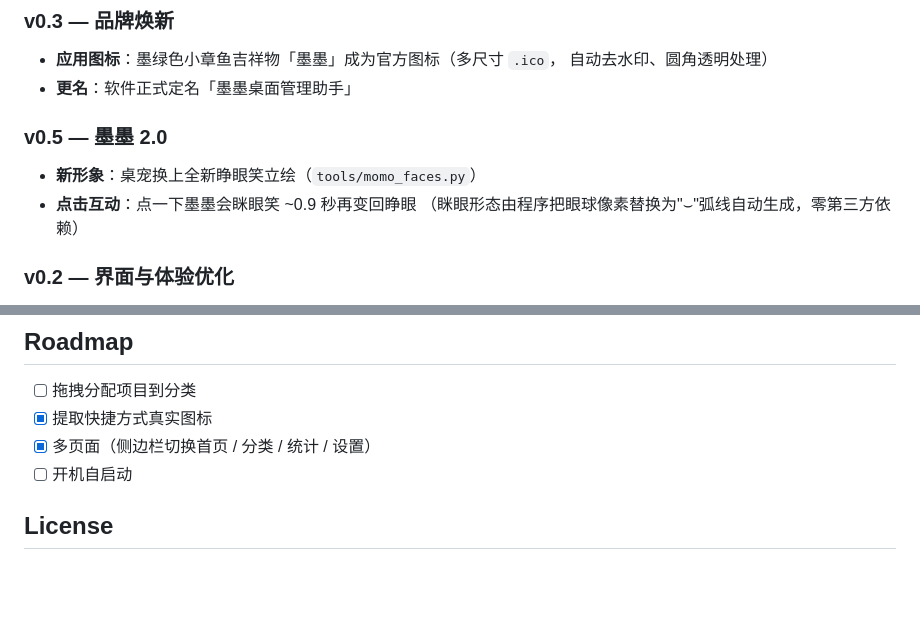
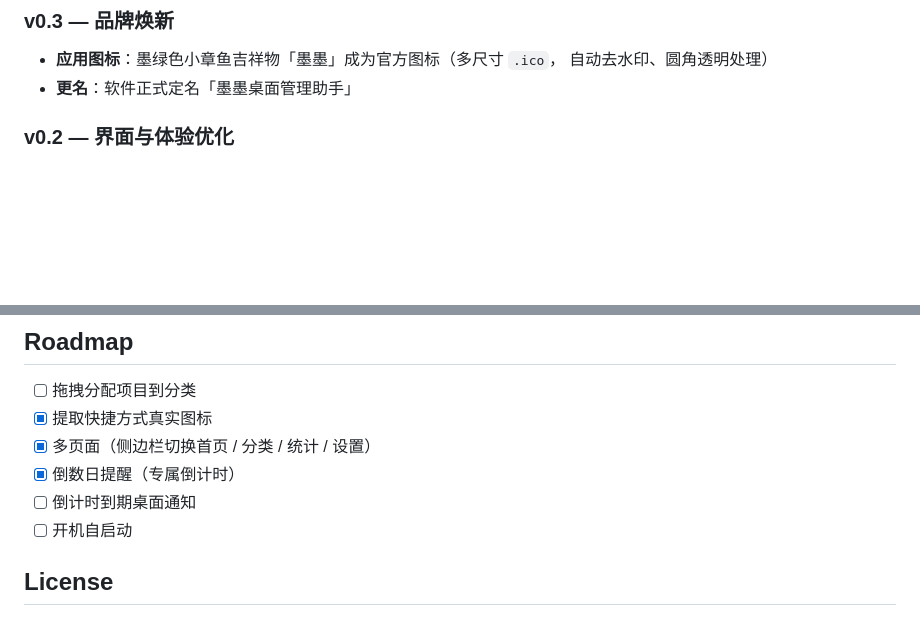
Before and after one commit to shi-jin0825/SJ-desktop-manager, a Markdown page: README.md, 2 parts joined by grey strips. GitHub-like rendering; blank space fills up the shorter version.

```diff
--- a/README.md
+++ b/README.md
@@ -179,12 +211,6 @@ SJ-desktop-manager/
 - **应用图标**：墨绿色小章鱼吉祥物「墨墨」成为官方图标（多尺寸 `.ico`，
   自动去水印、圆角透明处理）
 - **更名**：软件正式定名「墨墨桌面管理助手」
-
-### v0.5 — 墨墨 2.0
-
-- **新形象**：桌宠换上全新睁眼笑立绘（`tools/momo_faces.py`）
-- **点击互动**：点一下墨墨会眯眼笑 ~0.9 秒再变回睁眼
-  （眯眼形态由程序把眼球像素替换为"⌣"弧线自动生成，零第三方依赖）
 
 ### v0.2 — 界面与体验优化
 
@@ -205,6 +231,8 @@ SJ-desktop-manager/
 - [ ] 拖拽分配项目到分类
 - [x] 提取快捷方式真实图标
 - [x] 多页面（侧边栏切换首页 / 分类 / 统计 / 设置）
+- [x] 倒数日提醒（专属倒计时）
+- [ ] 倒计时到期桌面通知
 - [ ] 开机自启动
 
 ## License
```
Also changed, not shown: other parts of README.md (+37 -5 lines), assets/screenshot-countdown.png (added), 4 other files.
